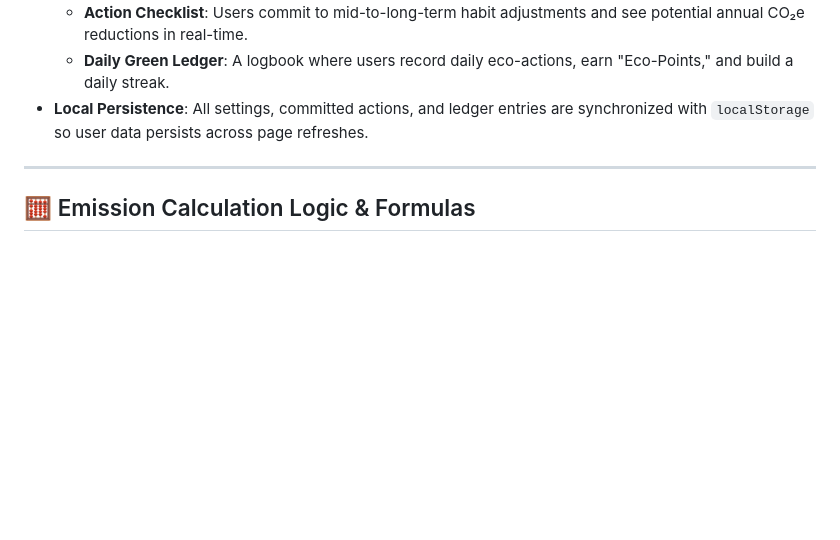
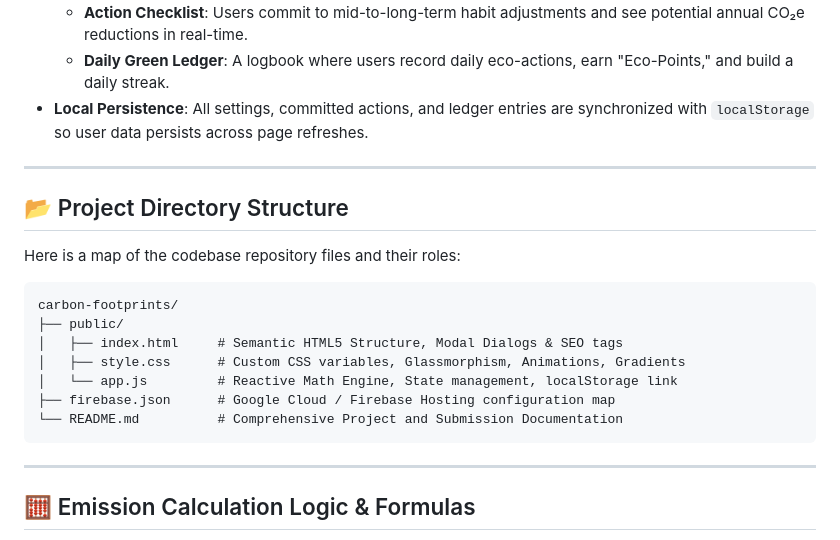
Before and after one commit to Yemmmyc/carbon-footprints, a Markdown page: README.md, the part around one of its changes. Rendered like a GitHub page; blank space fills up the shorter version.

````diff
--- a/README.md
+++ b/README.md
@@ -17,6 +19,22 @@ EcoPulse is built on a responsive, serverless, front-end architecture designed f
     *   **Action Checklist**: Users commit to mid-to-long-term habit adjustments and see potential annual CO₂e reductions in real-time.
     *   **Daily Green Ledger**: A logbook where users record daily eco-actions, earn "Eco-Points," and build a daily streak.
 *   **Local Persistence**: All settings, committed actions, and ledger entries are synchronized with `localStorage` so user data persists across page refreshes.
+
+---
+
+## 📂 Project Directory Structure
+
+Here is a map of the codebase repository files and their roles:
+
+```text
+carbon-footprints/
+├── public/
+│   ├── index.html     # Semantic HTML5 Structure, Modal Dialogs & SEO tags
+│   ├── style.css      # Custom CSS variables, Glassmorphism, Animations, Gradients
+│   └── app.js         # Reactive Math Engine, State management, localStorage link
+├── firebase.json      # Google Cloud / Firebase Hosting configuration map
+└── README.md          # Comprehensive Project and Submission Documentation
+```
 
 ---
 
````
Also changed, not shown: other parts of README.md (+58 -8 lines).
